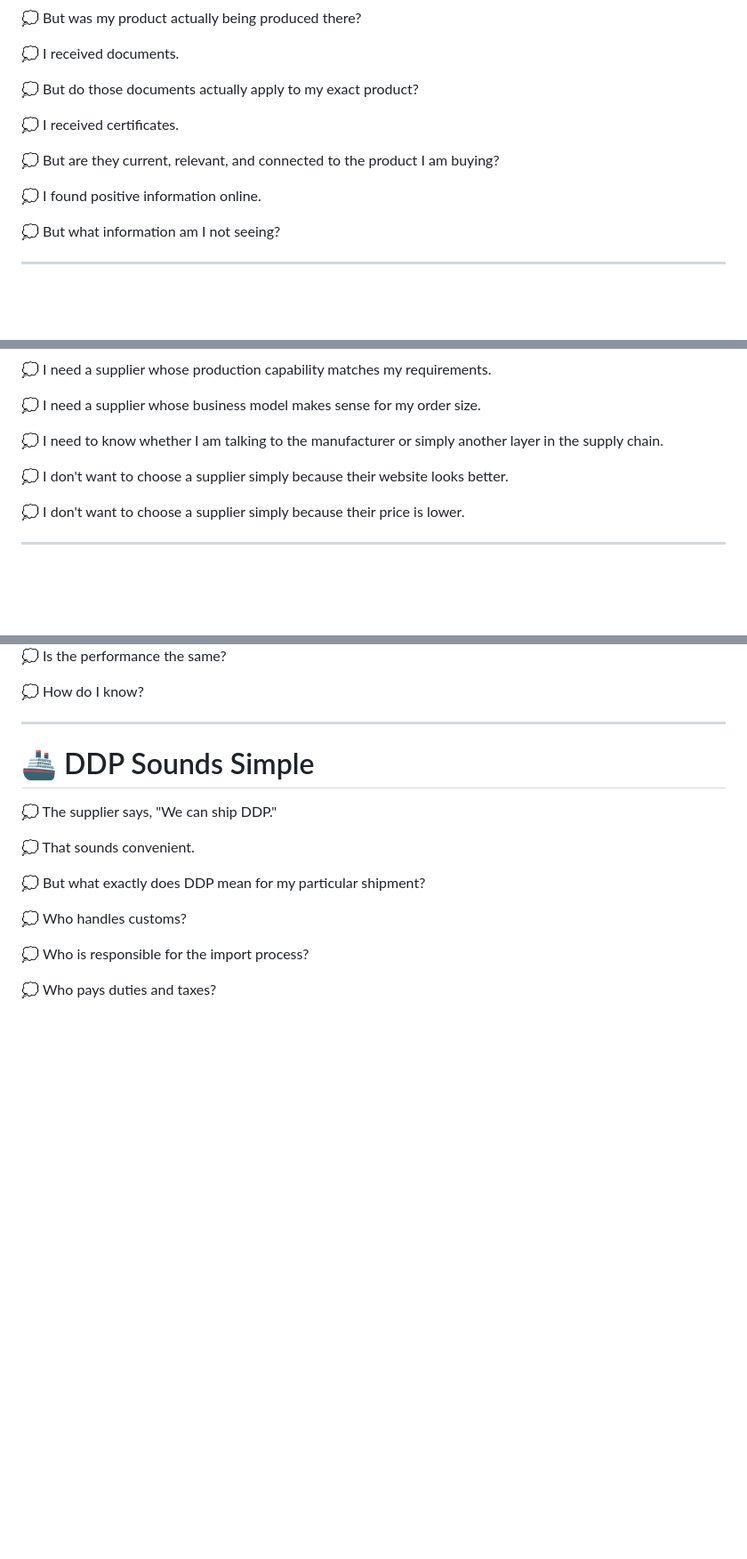
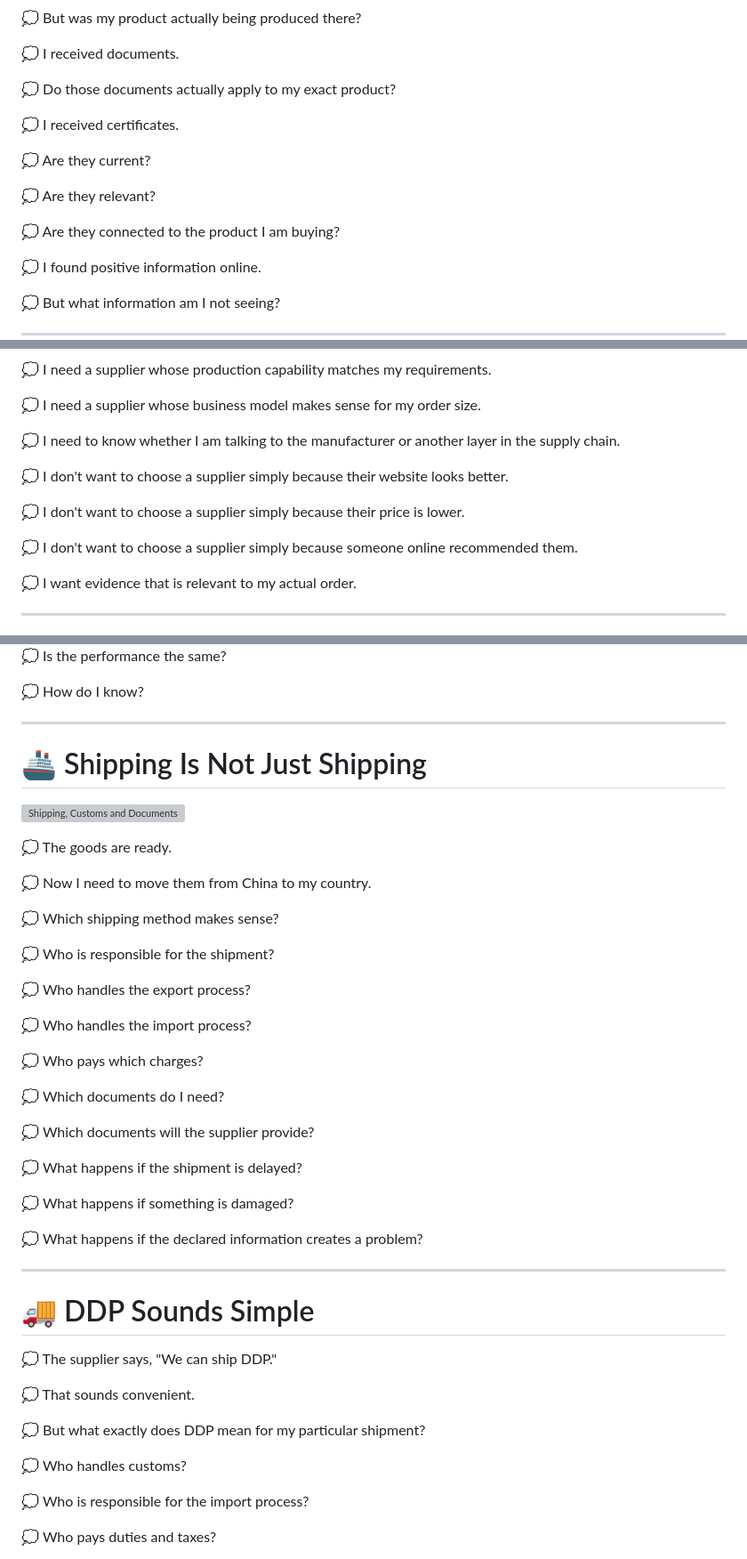
Before and after one commit to ChinaLocalSupport/china-business-problems, a Markdown page: README.md, 3 parts joined by grey strips. Shown at 89% size. Drawn GitHub-style; blank space fills up the shorter version; grey boxes are pictures that could not be loaded.

```diff
--- a/README.md
+++ b/README.md
@@ -88,11 +98,15 @@
 
 💭 I received documents.
 
-💭 But do those documents actually apply to my exact product?
+💭 Do those documents actually apply to my exact product?
 
 💭 I received certificates.
 
-💭 But are they current, relevant, and connected to the product I am buying?
+💭 Are they current?
+
+💭 Are they relevant?
+
+💭 Are they connected to the product I am buying?
 
 💭 I found positive information online.
 
@@ -152,11 +174,15 @@
 
 💭 I need a supplier whose business model makes sense for my order size.
 
-💭 I need to know whether I am talking to the manufacturer or simply another layer in the supply chain.
+💭 I need to know whether I am talking to the manufacturer or another layer in the supply chain.
 
 💭 I don't want to choose a supplier simply because their website looks better.
 
 💭 I don't want to choose a supplier simply because their price is lower.
+
+💭 I don't want to choose a supplier simply because someone online recommended them.
+
+💭 I want evidence that is relevant to my actual order.
 
 ---
 
@@ -612,7 +650,37 @@
 
 ---
 
-# 🚢 DDP Sounds Simple
+# 🚢 Shipping Is Not Just Shipping
+
+![Shipping, Customs and Documents](5.jpg)
+
+💭 The goods are ready.
+
+💭 Now I need to move them from China to my country.
+
+💭 Which shipping method makes sense?
+
+💭 Who is responsible for the shipment?
+
+💭 Who handles the export process?
+
+💭 Who handles the import process?
+
+💭 Who pays which charges?
+
+💭 Which documents do I need?
+
+💭 Which documents will the supplier provide?
+
+💭 What happens if the shipment is delayed?
+
+💭 What happens if something is damaged?
+
+💭 What happens if the declared information creates a problem?
+
+---
+
+# 🚚 DDP Sounds Simple
 
 💭 The supplier says, "We can ship DDP."
 
```
Also changed, not shown: other parts of README.md (+142 -150 lines).
